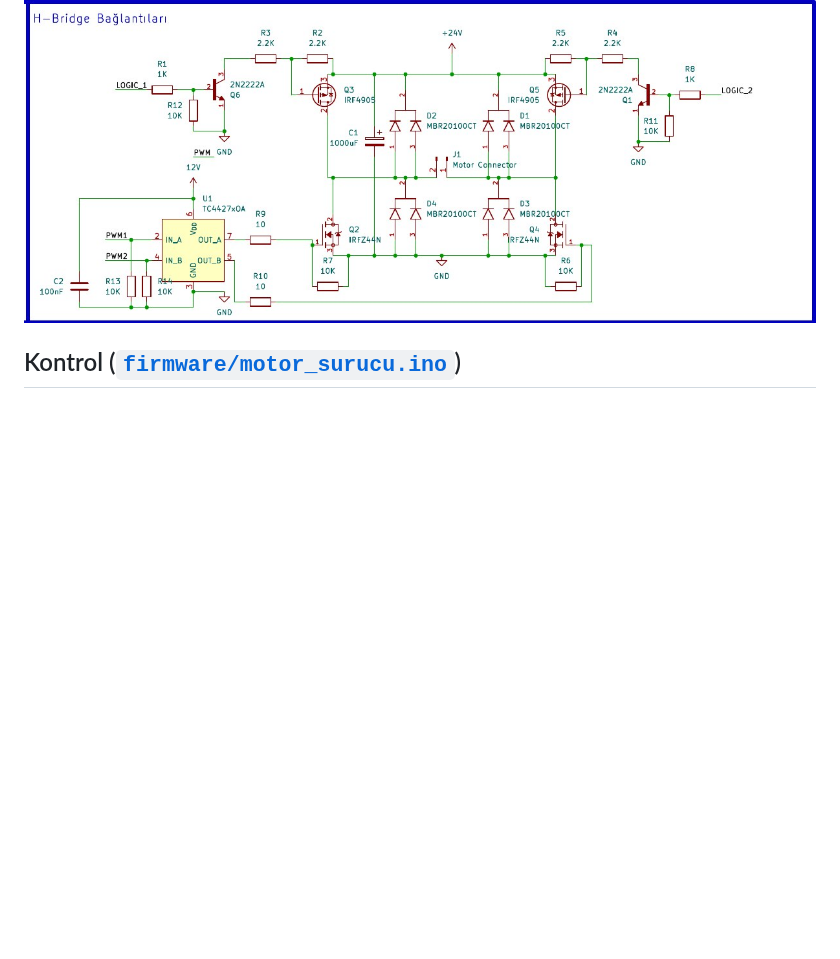
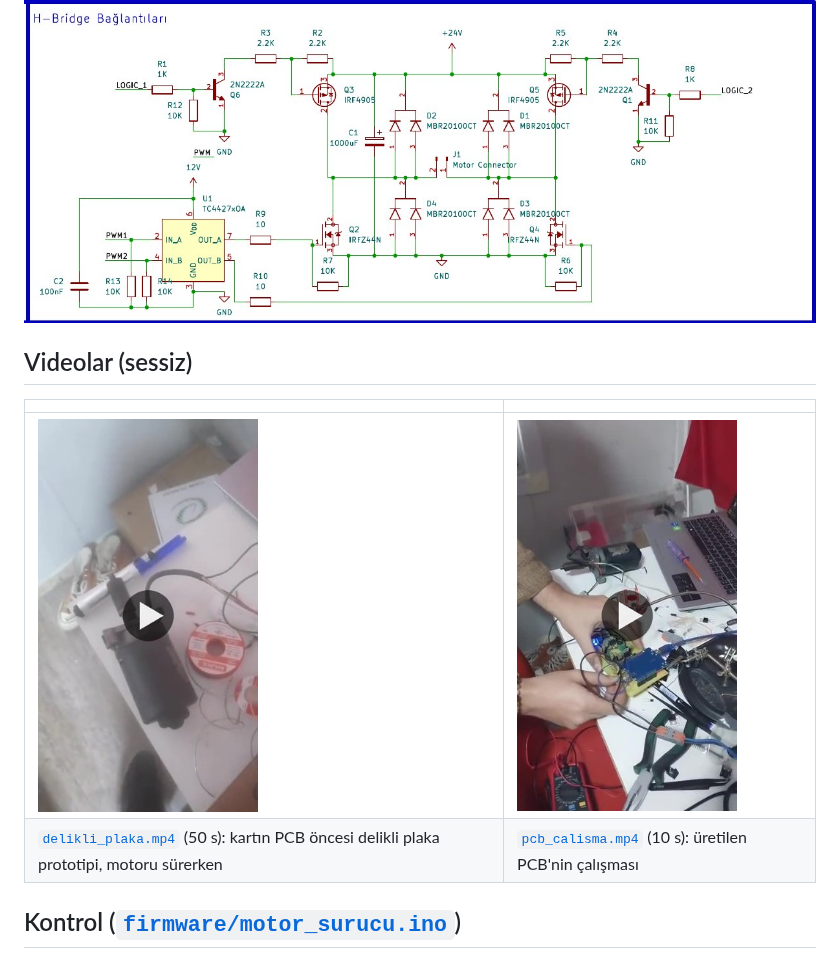
Before and after one commit to emiryumrukaya/Projects, a Markdown page: h-kopru-motor-surucu/README.md, the part around the change. GitHub-like rendering; pictures changed too: h-kopru-motor-surucu/images/video_delikli_kapak.jpg (added), h-kopru-motor-surucu/images/video_pcb_kapak.jpg (added); blank space fills up the shorter version.

Commit message:
H-köprü videoları

```diff
--- a/h-kopru-motor-surucu/README.md
+++ b/h-kopru-motor-surucu/README.md
@@ -18,6 +18,12 @@
 
 ![H-köprü şeması](images/h_kopru_sema.jpg)
 
+## Videolar (sessiz)
+| | |
+|---|---|
+| <a href="video/delikli_plaka.mp4"><img src="images/video_delikli_kapak.jpg" width="220"></a> | <a href="video/pcb_calisma.mp4"><img src="images/video_pcb_kapak.jpg" width="220"></a> |
+| [`delikli_plaka.mp4`](video/delikli_plaka.mp4) (50 s): kartın PCB öncesi delikli plaka prototipi, motoru sürerken | [`pcb_calisma.mp4`](video/pcb_calisma.mp4) (10 s): üretilen PCB'nin çalışması |
+
 ## Kontrol ([`firmware/motor_surucu.ino`](firmware/motor_surucu.ino))
 - Üst taraf yalnızca yön için aç/kapa; PWM alt taraftan veriliyor.
 - Hız rampası: normal çalışmada PWM adımı başına 20 ms; yön değişiminde frenleme rampası adım başına 3 ms.
```
Also changed, not shown: stm32-enkoderli-motor-surucu/README.md (+1 -1 lines), 2 other files.
